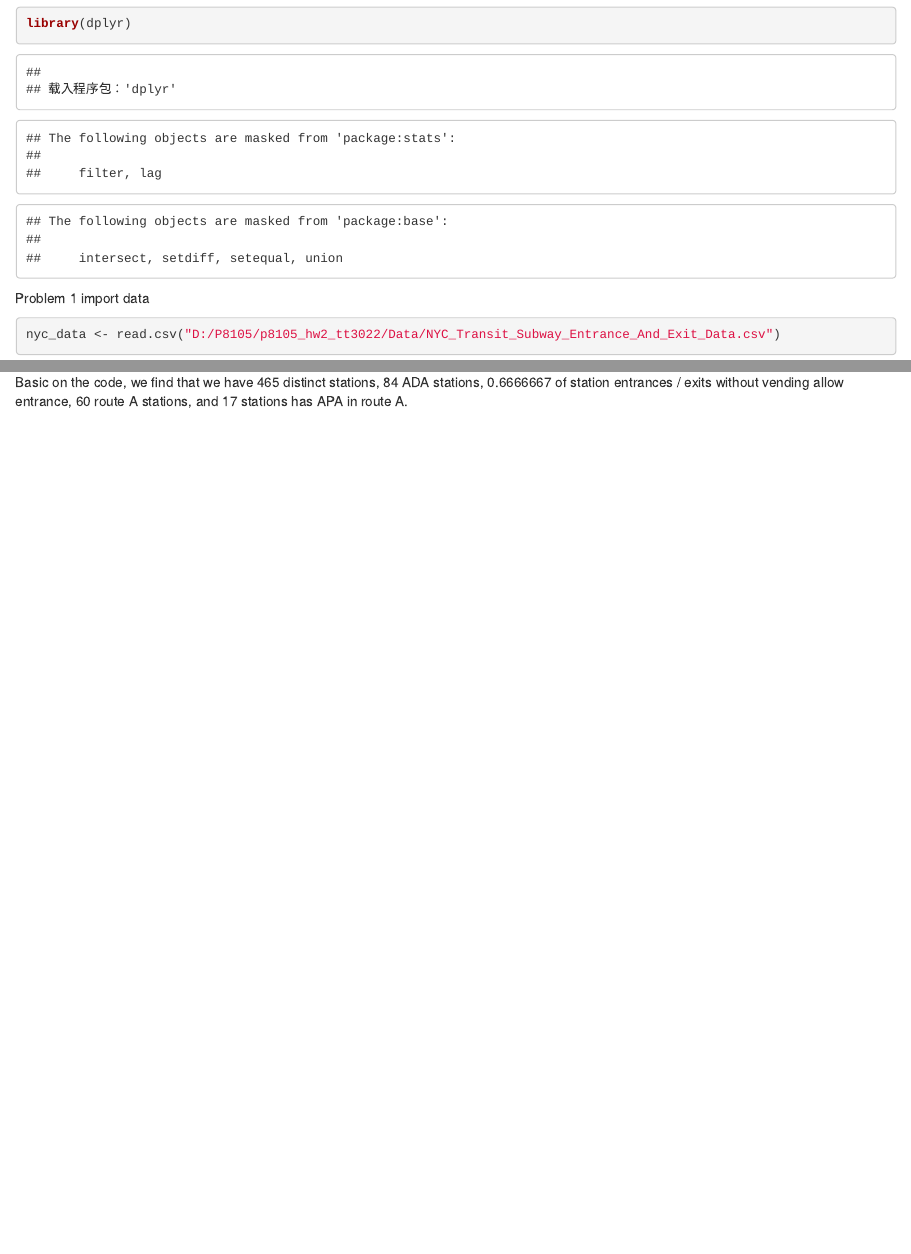
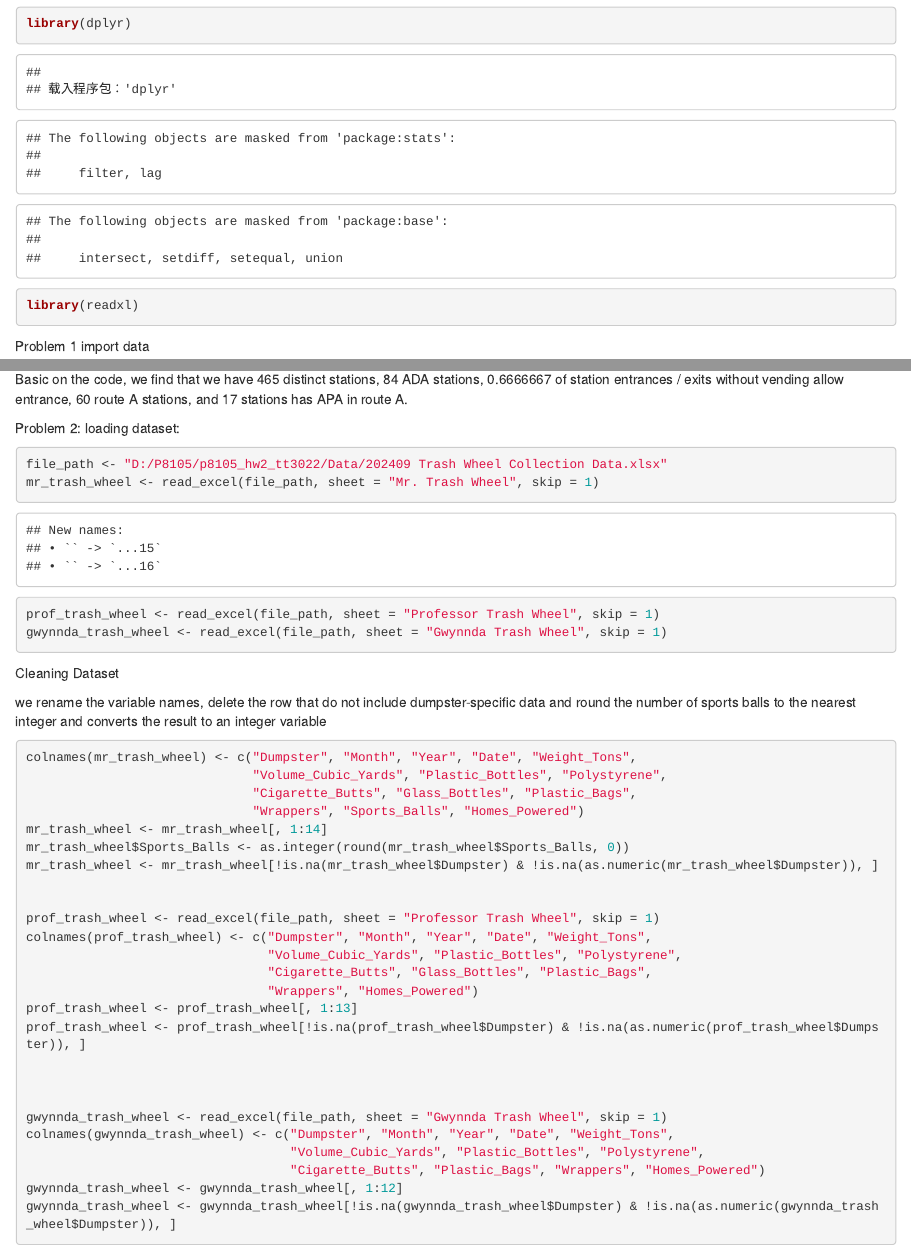
Before and after one commit to tt3022/p8105_hw2_tt3022, an R Markdown document (p8105_hw2_tt3022.Rmd): the page in a window 1100 px wide, from 120 px down, and a second part further down, joined at a grey line. The pictures show the output file p8105_hw2_tt3022.html that the author committed with the source, opened offline.

Commit message:
cleaning data

````diff
--- a/p8105_hw2_tt3022.Rmd
+++ b/p8105_hw2_tt3022.Rmd
@@ -6,6 +6,7 @@ date: "2024-10-02"
 Load the necessary libraries
 ```{r}
 library(dplyr)
+library(readxl)
 ```
 
 Problem 1
@@ -91,3 +92,49 @@ ada_a_train_stations
 
 ```
 Basic on  the code, we find that we have 465 distinct stations, 84 ADA stations, `r prop_entry_no_vending`  of station entrances / exits without vending allow entrance, 60 route A stations, and 17 stations has APA in route A.
+
+
+
+
+Problem 2:
+loading dataset:
+```{r}
+file_path <- "D:/P8105/p8105_hw2_tt3022/Data/202409 Trash Wheel Collection Data.xlsx"
+mr_trash_wheel <- read_excel(file_path, sheet = "Mr. Trash Wheel", skip = 1)
+prof_trash_wheel <- read_excel(file_path, sheet = "Professor Trash Wheel", skip = 1)
+gwynnda_trash_wheel <- read_excel(file_path, sheet = "Gwynnda Trash Wheel", skip = 1)
+```
+
+
+Cleaning Dataset
+
+we rename the variable names, delete the row that do not include dumpster-specific data and round the number of sports balls to the nearest integer and converts the result to an integer variable
+
+
+```{r}
+colnames(mr_trash_wheel) <- c("Dumpster", "Month", "Year", "Date", "Weight_Tons",
+                              "Volume_Cubic_Yards", "Plastic_Bottles", "Polystyrene",
+                              "Cigarette_Butts", "Glass_Bottles", "Plastic_Bags",
+                              "Wrappers", "Sports_Balls", "Homes_Powered")
+mr_trash_wheel <- mr_trash_wheel[, 1:14]
+mr_trash_wheel$Sports_Balls <- as.integer(round(mr_trash_wheel$Sports_Balls, 0))
+mr_trash_wheel <- mr_trash_wheel[!is.na(mr_trash_wheel$Dumpster) & !is.na(as.numeric(mr_trash_wheel$Dumpster)), ]
+
+
+prof_trash_wheel <- read_excel(file_path, sheet = "Professor Trash Wheel", skip = 1)
+colnames(prof_trash_wheel) <- c("Dumpster", "Month", "Year", "Date", "Weight_Tons",
+                                "Volume_Cubic_Yards", "Plastic_Bottles", "Polystyrene",
+                                "Cigarette_Butts", "Glass_Bottles", "Plastic_Bags",
+                                "Wrappers", "Homes_Powered")
+prof_trash_wheel <- prof_trash_wheel[, 1:13]
+prof_trash_wheel <- prof_trash_wheel[!is.na(prof_trash_wheel$Dumpster) & !is.na(as.numeric(prof_trash_wheel$Dumpster)), ]
+
+
+
+gwynnda_trash_wheel <- read_excel(file_path, sheet = "Gwynnda Trash Wheel", skip = 1)
+colnames(gwynnda_trash_wheel) <- c("Dumpster", "Month", "Year", "Date", "Weight_Tons",
+                                   "Volume_Cubic_Yards", "Plastic_Bottles", "Polystyrene",
+                                   "Cigarette_Butts", "Plastic_Bags", "Wrappers", "Homes_Powered")
+gwynnda_trash_wheel <- gwynnda_trash_wheel[, 1:12]
+gwynnda_trash_wheel <- gwynnda_trash_wheel[!is.na(gwynnda_trash_wheel$Dumpster) & !is.na(as.numeric(gwynnda_trash_wheel$Dumpster)), ]
+```
````
Also changed, not shown: p8105_hw2_tt3022.html.
